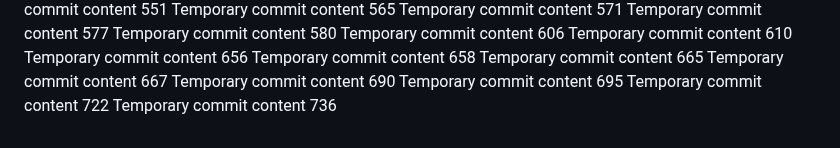
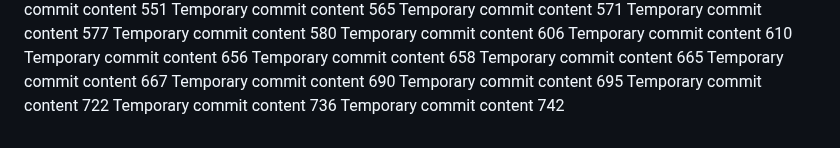
Before and after one commit to andreapozzan/WorkFlowX, a Markdown page: report.md, the part around the change. Rendered like a GitHub page.

```diff
--- a/report.md
+++ b/report.md
@@ -163,3 +163,4 @@ Temporary commit content 690
 Temporary commit content 695
 Temporary commit content 722
 Temporary commit content 736
+Temporary commit content 742
```
